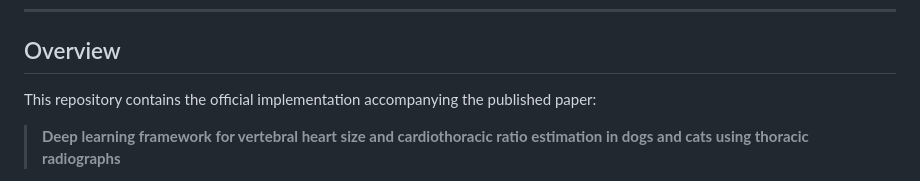
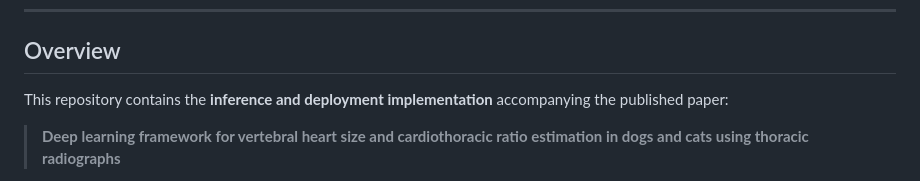
Before and after one commit to Habtamu-Tilahun/veterinary-cardiomegaly-assessment, a Markdown page: README.md, the part around the change. GitHub-like rendering.

Commit message:
Overview section updated

```diff
--- a/README.md
+++ b/README.md
@@ -19,7 +19,7 @@
 
 ## Overview
 
-This repository contains the official implementation accompanying the published paper:
+This repository contains the **inference and deployment implementation** accompanying the published paper:
 
 > **Deep learning framework for vertebral heart size and cardiothoracic ratio estimation in dogs and cats using thoracic radiographs**
 
```
